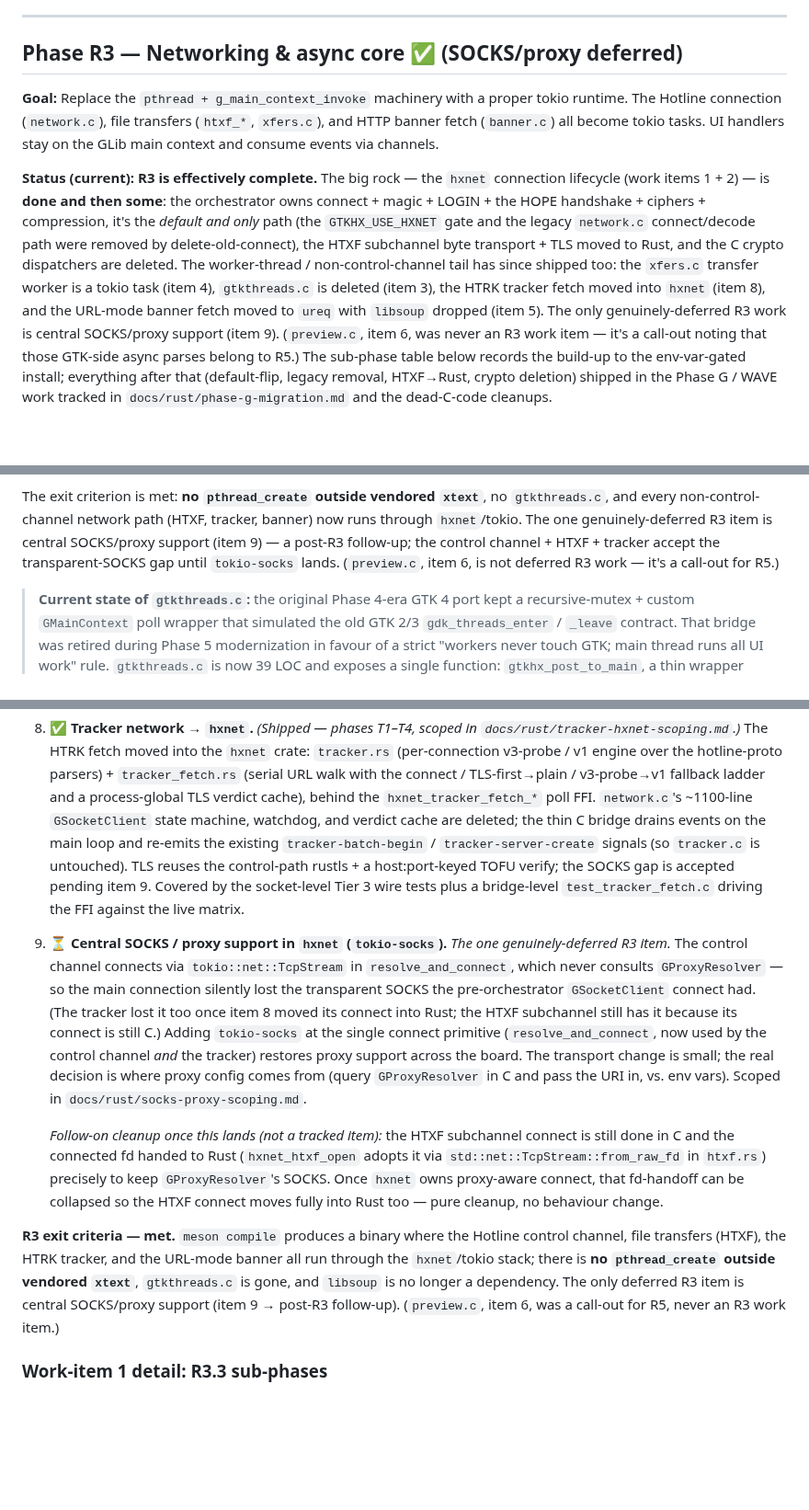
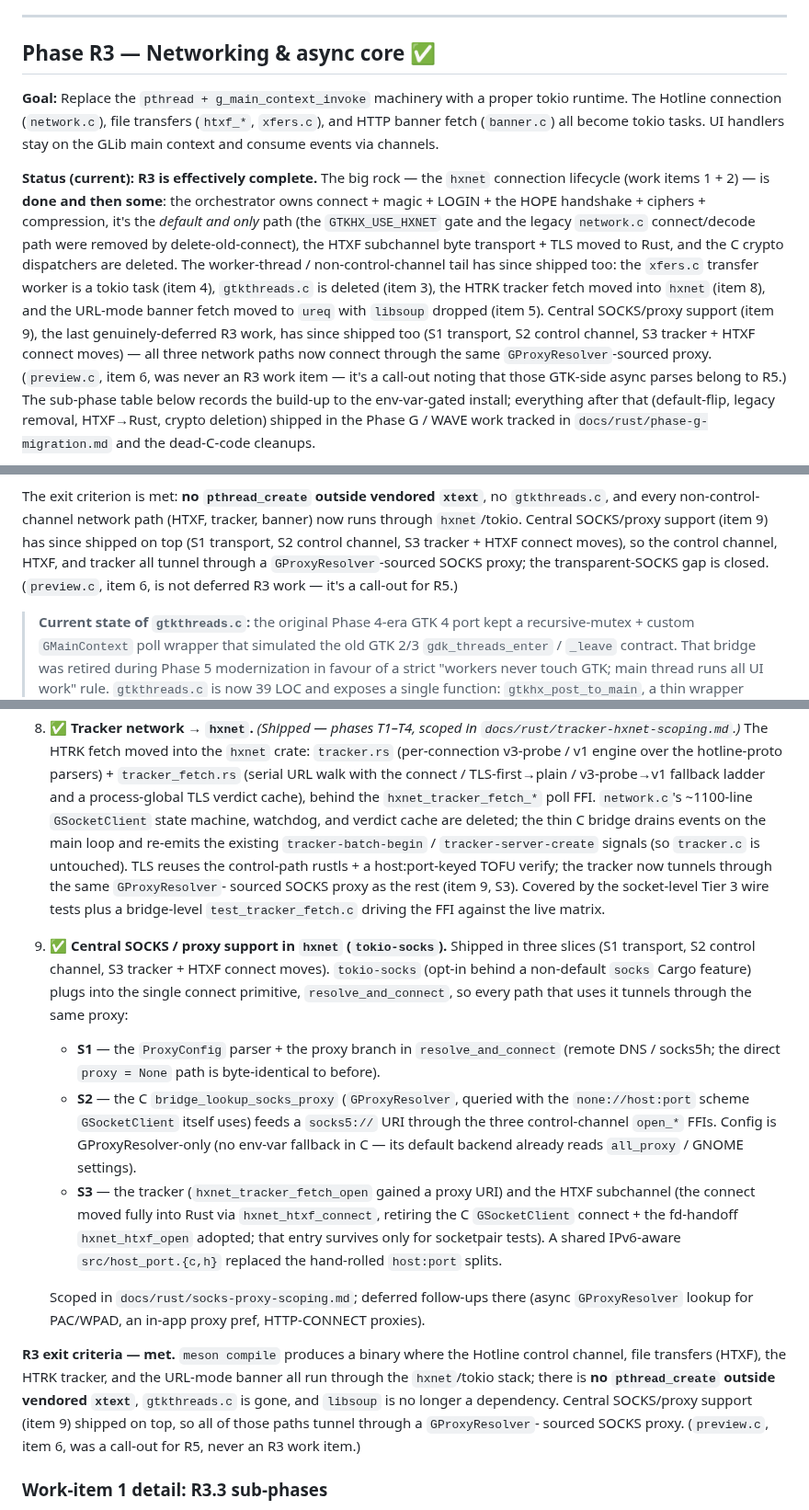
Before and after one commit to mishan/gtkhx, a Markdown page: docs/rust/ROADMAP.md, 3 parts joined by grey strips. Shown at 92% size. Drawn GitHub-style; blank space fills up the shorter version.

Commit message:
docs: mark R3 item 9 (SOCKS/proxy) done in ROADMAP + scoping
All three connect paths (control channel, HTXF, tracker) now tunnel
through a GProxyResolver-sourced SOCKS proxy via resolve_and_connect.
Update the ROADMAP R3 status + item 9 entry and the scoping-doc status
banner to reflect the shipped S1/S2/S3 work (state it as done, not tied to
a branch name).

```diff
--- a/docs/rust/ROADMAP.md
+++ b/docs/rust/ROADMAP.md
@@ -525,7 +525,7 @@ to R3.
 
 ---
 
-## Phase R3 — Networking & async core ✅ (SOCKS/proxy deferred)
+## Phase R3 — Networking & async core ✅
 
 **Goal:** Replace the `pthread + g_main_context_invoke` machinery with a
 proper tokio runtime. The Hotline connection (`network.c`), file transfers
@@ -544,8 +544,11 @@ worker-thread / non-control-channel tail has since shipped too: the
 `xfers.c` transfer worker is a tokio task (item 4), `gtkthreads.c` is
 deleted (item 3), the HTRK tracker fetch moved into `hxnet` (item 8), and
 the URL-mode banner fetch moved to `ureq` with `libsoup` dropped (item 5).
-The only genuinely-deferred R3 work is central SOCKS/proxy support
-(item 9). (`preview.c`, item 6, was never an R3 work item — it's a
+Central SOCKS/proxy support (item 9), the last genuinely-deferred R3 work,
+has since shipped too (S1 transport, S2 control channel, S3 tracker + HTXF
+connect moves) — all three network paths now connect through the same
+`GProxyResolver`-sourced proxy.
+(`preview.c`, item 6, was never an R3 work item — it's a
 call-out noting that those GTK-side async parses belong to R5.) The
 sub-phase table below records the build-up to the env-var-gated install;
 everything after that (default-flip, legacy removal, HTXF→Rust, crypto
@@ -572,11 +575,12 @@ shipped.** What was outstanding above is now done:
 
 The exit criterion is met: **no `pthread_create` outside vendored
 `xtext`**, no `gtkthreads.c`, and every non-control-channel network path
-(HTXF, tracker, banner) now runs through `hxnet`/tokio. The one
-genuinely-deferred R3 item is central SOCKS/proxy support (item 9) — a
-post-R3 follow-up; the control channel + HTXF + tracker accept the
-transparent-SOCKS gap until `tokio-socks` lands. (`preview.c`, item 6, is
-not deferred R3 work — it's a call-out for R5.)
+(HTXF, tracker, banner) now runs through `hxnet`/tokio. Central SOCKS/proxy
+support (item 9) has since shipped on top (S1 transport, S2 control
+channel, S3 tracker + HTXF connect moves), so the control channel, HTXF,
+and tracker all tunnel through a `GProxyResolver`-sourced SOCKS proxy; the
+transparent-SOCKS gap is closed. (`preview.c`, item 6, is not deferred R3
+work — it's a call-out for R5.)
 
 > **Current state of `gtkthreads.c`:** the original Phase 4-era GTK 4 port
 > kept a recursive-mutex + custom `GMainContext` poll wrapper that simulated
@@ -689,36 +693,43 @@ where the concurrency motivation pays off.
    events on the main loop and re-emits the existing
    `tracker-batch-begin` / `tracker-server-create` signals (so `tracker.c`
    is untouched). TLS reuses the control-path rustls + a host:port-keyed
-   TOFU verify; the SOCKS gap is accepted pending item 9. Covered by the
+   TOFU verify; the tracker now tunnels through the same `GProxyResolver`-
+   sourced SOCKS proxy as the rest (item 9, S3). Covered by the
    socket-level Tier 3 wire tests plus a bridge-level
    `test_tracker_fetch.c` driving the FFI against the live matrix.
-9. ⏳ **Central SOCKS / proxy support in `hxnet` (`tokio-socks`).** *The one
-   genuinely-deferred R3 item.* The control channel connects via
-   `tokio::net::TcpStream` in `resolve_and_connect`, which never consults
-   `GProxyResolver` — so the main connection silently lost the transparent
-   SOCKS the pre-orchestrator `GSocketClient` connect had. (The tracker
-   lost it too once item 8 moved its connect into Rust; the HTXF subchannel
-   still has it because its connect is still C.) Adding `tokio-socks` at
-   the single connect primitive (`resolve_and_connect`, now used by the
-   control channel *and* the tracker) restores proxy support across the
-   board. The transport change is small; the real decision is where proxy
-   config comes from (query `GProxyResolver` in C and pass the URI in,
-   vs. env vars). Scoped in `docs/rust/socks-proxy-scoping.md`.
+9. ✅ **Central SOCKS / proxy support in `hxnet` (`tokio-socks`).** Shipped
+   in three slices (S1 transport, S2 control channel, S3 tracker + HTXF
+   connect moves). `tokio-socks` (opt-in behind a non-default `socks`
+   Cargo feature) plugs into the single connect primitive,
+   `resolve_and_connect`, so every path that uses it tunnels through the
+   same proxy:
+   - **S1** — the `ProxyConfig` parser + the proxy branch in
+     `resolve_and_connect` (remote DNS / socks5h; the direct `proxy = None`
+     path is byte-identical to before).
+   - **S2** — the C `bridge_lookup_socks_proxy` (`GProxyResolver`, queried
+     with the `none://host:port` scheme `GSocketClient` itself uses) feeds
+     a `socks5://` URI through the three control-channel `open_*` FFIs.
+     Config is GProxyResolver-only (no env-var fallback in C — its default
+     backend already reads `all_proxy` / GNOME settings).
+   - **S3** — the tracker (`hxnet_tracker_fetch_open` gained a proxy URI)
+     and the HTXF subchannel (the connect moved fully into Rust via
+     `hxnet_htxf_connect`, retiring the C `GSocketClient` connect + the
+     fd-handoff `hxnet_htxf_open` adopted; that entry survives only for
+     socketpair tests). A shared IPv6-aware `src/host_port.{c,h}` replaced
+     the hand-rolled `host:port` splits.
 
-   *Follow-on cleanup once this lands (not a tracked item):* the HTXF
-   subchannel connect is still done in C and the connected fd handed to
-   Rust (`hxnet_htxf_open` adopts it via `std::net::TcpStream::from_raw_fd`
-   in `htxf.rs`) precisely to keep `GProxyResolver`'s SOCKS. Once `hxnet`
-   owns proxy-aware connect, that fd-handoff can be collapsed so the HTXF
-   connect moves fully into Rust too — pure cleanup, no behaviour change.
+   Scoped in `docs/rust/socks-proxy-scoping.md`; deferred follow-ups there
+   (async `GProxyResolver` lookup for PAC/WPAD, an in-app proxy pref,
+   HTTP-CONNECT proxies).
 
 **R3 exit criteria — met.** `meson compile` produces a binary where the
 Hotline control channel, file transfers (HTXF), the HTRK tracker, and the
 URL-mode banner all run through the `hxnet`/tokio stack; there is **no
 `pthread_create` outside vendored `xtext`**, `gtkthreads.c` is gone, and
-`libsoup` is no longer a dependency. The only deferred R3 item is central
-SOCKS/proxy support (item 9 → post-R3 follow-up). (`preview.c`, item 6,
-was a call-out for R5, never an R3 work item.)
+`libsoup` is no longer a dependency. Central SOCKS/proxy support (item 9)
+shipped on top, so all of those paths tunnel through a `GProxyResolver`-
+sourced SOCKS proxy. (`preview.c`, item 6, was a call-out for R5, never an
+R3 work item.)
 
 ### Work-item 1 detail: R3.3 sub-phases
 
```
Also changed, not shown: docs/rust/socks-proxy-scoping.md (+2 -2 lines).
